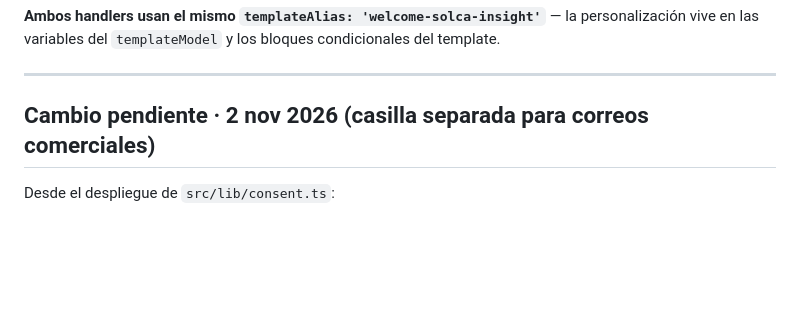
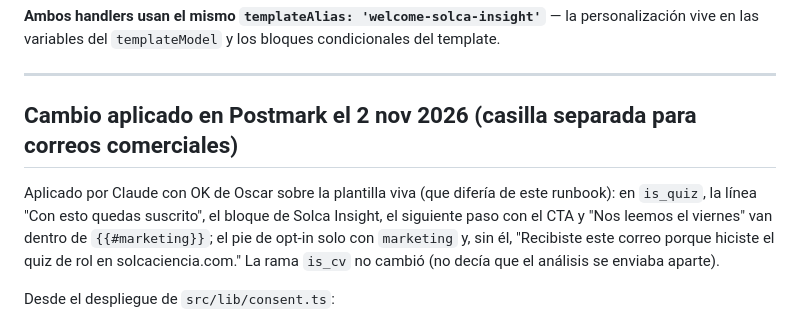
Before and after one commit to solcadesigns/solca-posts, a Markdown page: _docs/POSTMARK_TEMPLATE_welcome-solca-insight.md, the part around the change. Rendered like a GitHub page; blank space fills up the shorter version.

Commit message:
Docs: plantilla welcome-solca-insight actualizada en Postmark para la casilla de correos comerciales
Co-Authored-By: Claude Opus 5.5 <noreply@anthropic.com>

```diff
--- a/_docs/POSTMARK_TEMPLATE_welcome-solca-insight.md
+++ b/_docs/POSTMARK_TEMPLATE_welcome-solca-insight.md
@@ -8,7 +8,9 @@ Fuente de verdad del contenido del welcome email disparado desde:
 
 ---
 
-## Cambio pendiente · 2 nov 2026 (casilla separada para correos comerciales)
+## Cambio aplicado en Postmark el 2 nov 2026 (casilla separada para correos comerciales)
+
+Aplicado por Claude con OK de Oscar sobre la plantilla viva (que difería de este runbook): en `is_quiz`, la línea "Con esto quedas suscrito", el bloque de Solca Insight, el siguiente paso con el CTA y "Nos leemos el viernes" van dentro de `{{#marketing}}`; el pie de opt-in solo con `marketing` y, sin él, "Recibiste este correo porque hiciste el quiz de rol en solcaciencia.com." La rama `is_cv` no cambió (no decía que el análisis se enviaba aparte).
 
 Desde el despliegue de `src/lib/consent.ts`:
 
```
